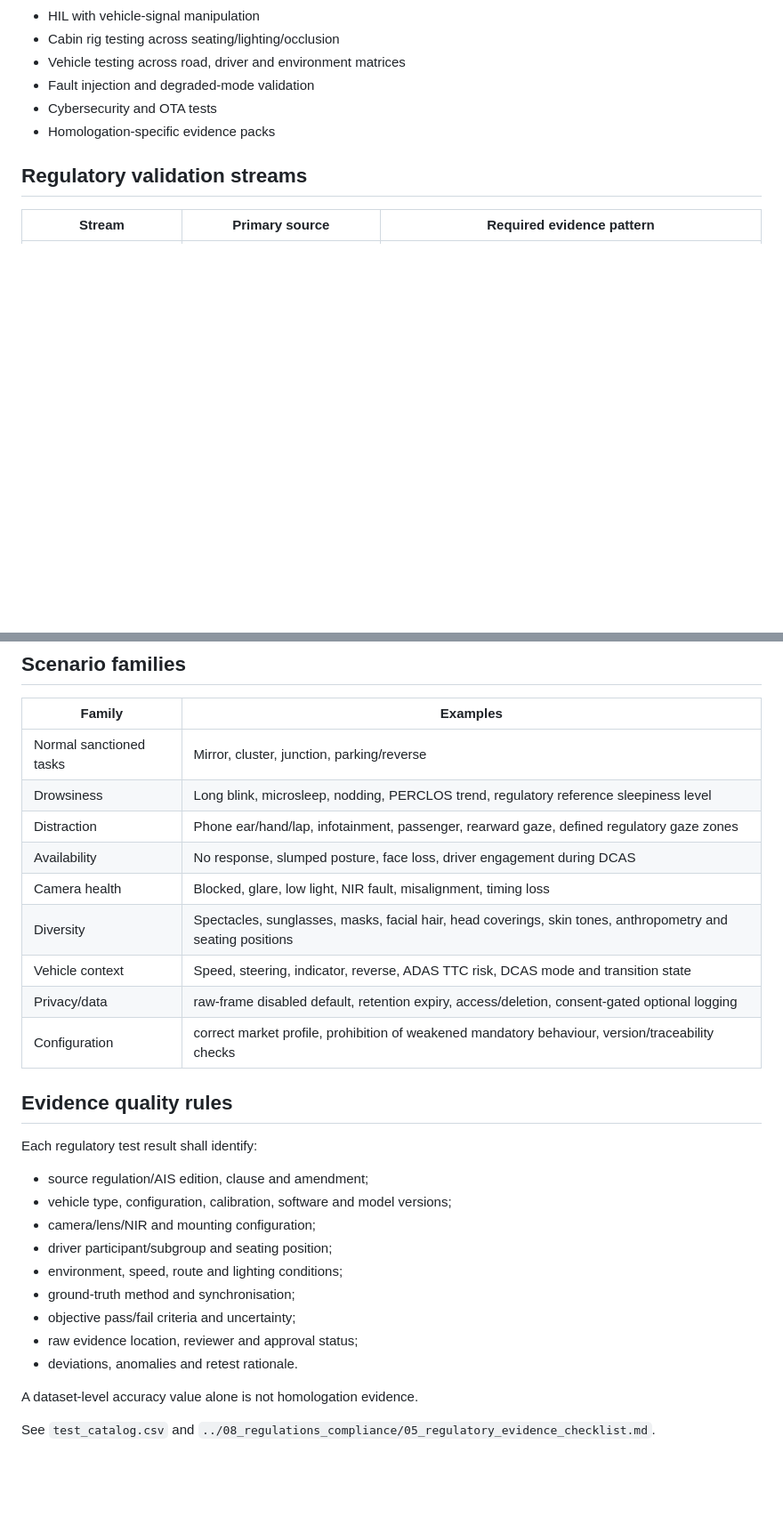
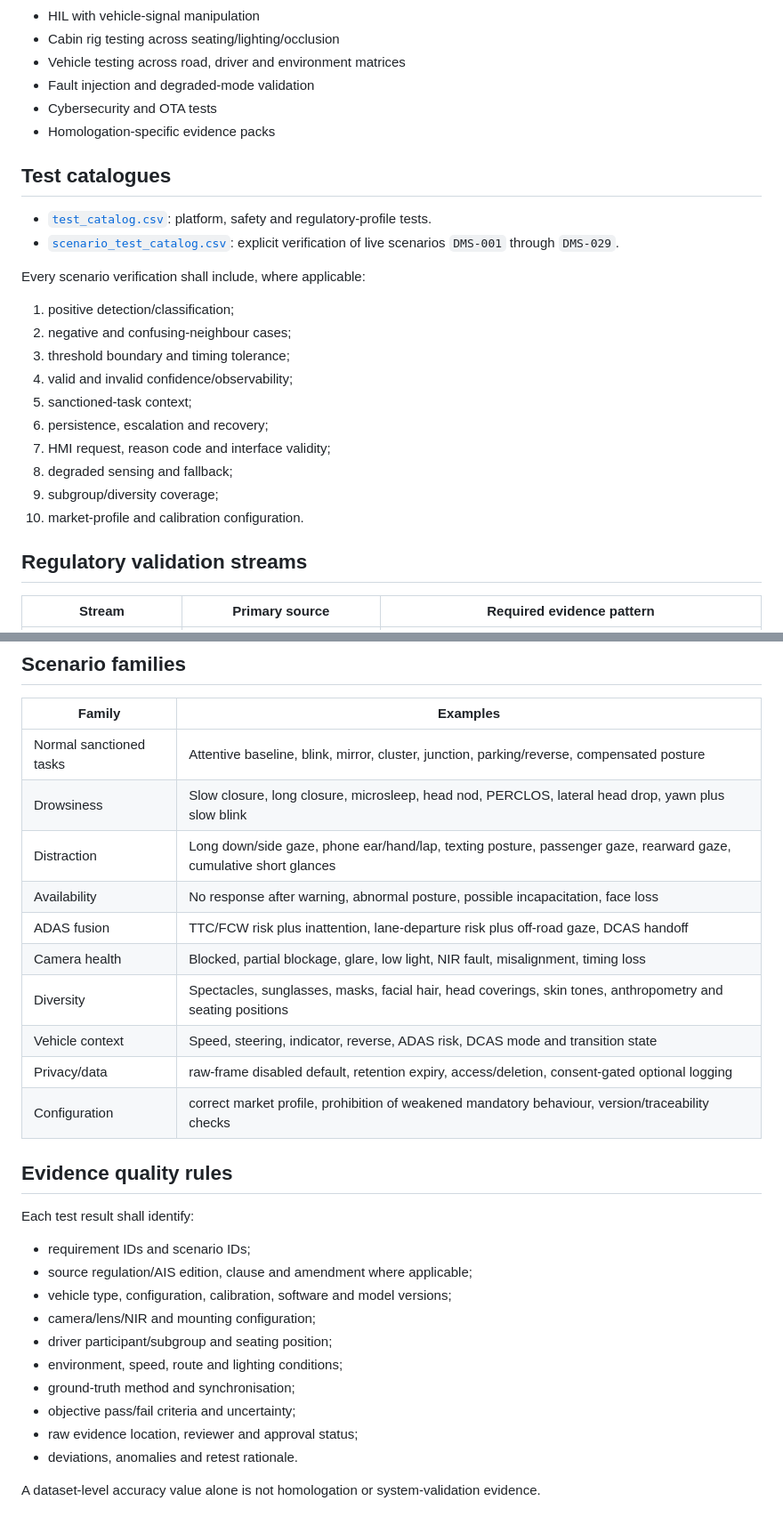
Before and after one commit to arunjeeva90/dms-decision-matrix, a Markdown page: ADAS_DMS_Repository/10_verification_validation/README.md, 2 parts joined by grey strips. Shown at 89% size. Drawn GitHub-style; blank space fills up the shorter version.

Commit message:
Expand V&V strategy for 29 scenario-based system requirements

```diff
--- a/ADAS_DMS_Repository/10_verification_validation/README.md
+++ b/ADAS_DMS_Repository/10_verification_validation/README.md
@@ -11,6 +11,24 @@
 - Fault injection and degraded-mode validation
 - Cybersecurity and OTA tests
 - Homologation-specific evidence packs
+
+## Test catalogues
+
+- [`test_catalog.csv`](test_catalog.csv): platform, safety and regulatory-profile tests.
+- [`scenario_test_catalog.csv`](scenario_test_catalog.csv): explicit verification of live scenarios `DMS-001` through `DMS-029`.
+
+Every scenario verification shall include, where applicable:
+
+1. positive detection/classification;
+2. negative and confusing-neighbour cases;
+3. threshold boundary and timing tolerance;
+4. valid and invalid confidence/observability;
+5. sanctioned-task context;
+6. persistence, escalation and recovery;
+7. HMI request, reason code and interface validity;
+8. degraded sensing and fallback;
+9. subgroup/diversity coverage;
+10. market-profile and calibration configuration.
 
 ## Regulatory validation streams
 
@@ -26,21 +44,23 @@
 ## Scenario families
 | Family | Examples |
 |---|---|
-| Normal sanctioned tasks | Mirror, cluster, junction, parking/reverse |
-| Drowsiness | Long blink, microsleep, nodding, PERCLOS trend, regulatory reference sleepiness level |
-| Distraction | Phone ear/hand/lap, infotainment, passenger, rearward gaze, defined regulatory gaze zones |
-| Availability | No response, slumped posture, face loss, driver engagement during DCAS |
-| Camera health | Blocked, glare, low light, NIR fault, misalignment, timing loss |
+| Normal sanctioned tasks | Attentive baseline, blink, mirror, cluster, junction, parking/reverse, compensated posture |
+| Drowsiness | Slow closure, long closure, microsleep, head nod, PERCLOS, lateral head drop, yawn plus slow blink |
+| Distraction | Long down/side gaze, phone ear/hand/lap, texting posture, passenger gaze, rearward gaze, cumulative short glances |
+| Availability | No response after warning, abnormal posture, possible incapacitation, face loss |
+| ADAS fusion | TTC/FCW risk plus inattention, lane-departure risk plus off-road gaze, DCAS handoff |
+| Camera health | Blocked, partial blockage, glare, low light, NIR fault, misalignment, timing loss |
 | Diversity | Spectacles, sunglasses, masks, facial hair, head coverings, skin tones, anthropometry and seating positions |
-| Vehicle context | Speed, steering, indicator, reverse, ADAS TTC risk, DCAS mode and transition state |
+| Vehicle context | Speed, steering, indicator, reverse, ADAS risk, DCAS mode and transition state |
 | Privacy/data | raw-frame disabled default, retention expiry, access/deletion, consent-gated optional logging |
 | Configuration | correct market profile, prohibition of weakened mandatory behaviour, version/traceability checks |
 
 ## Evidence quality rules
 
-Each regulatory test result shall identify:
+Each test result shall identify:
 
-- source regulation/AIS edition, clause and amendment;
+- requirement IDs and scenario IDs;
+- source regulation/AIS edition, clause and amendment where applicable;
 - vehicle type, configuration, calibration, software and model versions;
 - camera/lens/NIR and mounting configuration;
 - driver participant/subgroup and seating position;
@@ -50,6 +70,4 @@ Each regulatory test result shall identify:
 - raw evidence location, reviewer and approval status;
 - deviations, anomalies and retest rationale.
 
-A dataset-level accuracy value alone is not homologation evidence.
-
-See `test_catalog.csv` and `../08_regulations_compliance/05_regulatory_evidence_checklist.md`.
+A dataset-level accuracy value alone is not homologation or system-validation evidence.
```
